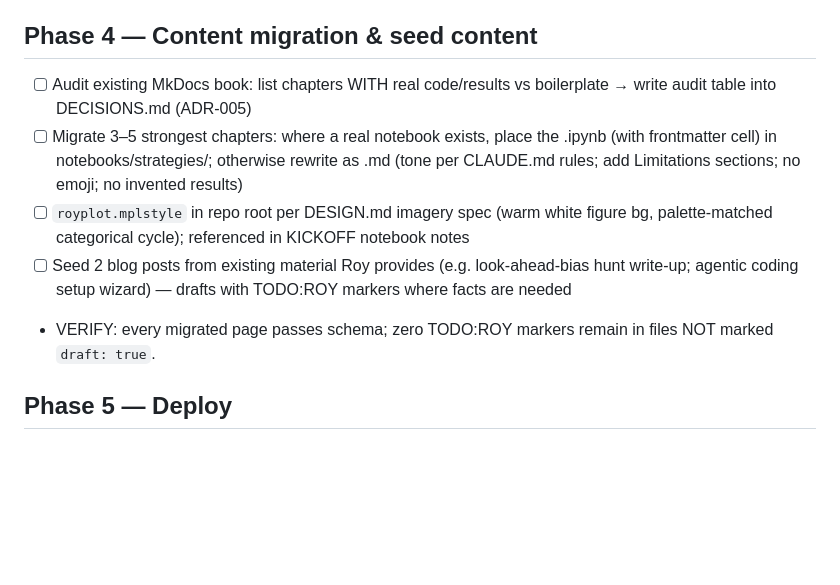
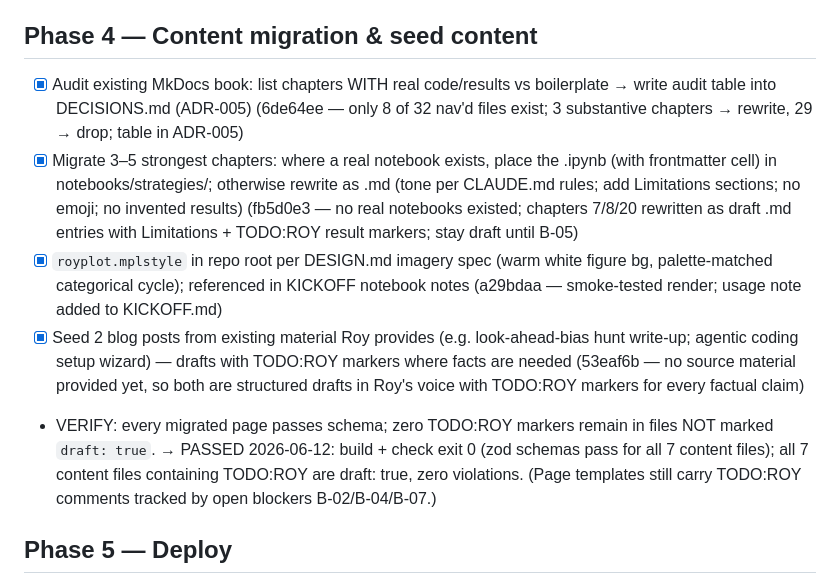
Before and after one commit to royywn/royywn.github.io, a Markdown page: PLAN.md, the part around the change. Drawn GitHub-style; blank space fills up the shorter version.

Commit message:
chore: tick PLAN Phase 4 items; record verification; update B-05 with publish path

```diff
--- a/PLAN.md
+++ b/PLAN.md
@@ -83,18 +83,28 @@ passes. Tick boxes with a one-line note + commit hash.
   it surfaces.
 
 ## Phase 4 — Content migration & seed content
-- [ ] Audit existing MkDocs book: list chapters WITH real code/results vs boilerplate
+- [x] Audit existing MkDocs book: list chapters WITH real code/results vs boilerplate
       → write audit table into DECISIONS.md (ADR-005)
-- [ ] Migrate 3–5 strongest chapters: where a real notebook exists, place the .ipynb
+      (6de64ee — only 8 of 32 nav'd files exist; 3 substantive chapters → rewrite,
+      29 → drop; table in ADR-005)
+- [x] Migrate 3–5 strongest chapters: where a real notebook exists, place the .ipynb
       (with frontmatter cell) in notebooks/strategies/; otherwise rewrite as .md
       (tone per CLAUDE.md rules; add Limitations sections; no emoji; no invented results)
-- [ ] `royplot.mplstyle` in repo root per DESIGN.md imagery spec (warm white figure
+      (fb5d0e3 — no real notebooks existed; chapters 7/8/20 rewritten as draft .md
+      entries with Limitations + TODO:ROY result markers; stay draft until B-05)
+- [x] `royplot.mplstyle` in repo root per DESIGN.md imagery spec (warm white figure
       bg, palette-matched categorical cycle); referenced in KICKOFF notebook notes
-- [ ] Seed 2 blog posts from existing material Roy provides (e.g. look-ahead-bias
+      (a29bdaa — smoke-tested render; usage note added to KICKOFF.md)
+- [x] Seed 2 blog posts from existing material Roy provides (e.g. look-ahead-bias
       hunt write-up; agentic coding setup wizard) — drafts with TODO:ROY markers
       where facts are needed
+      (53eaf6b — no source material provided yet, so both are structured drafts in
+      Roy's voice with TODO:ROY markers for every factual claim)
 - VERIFY: every migrated page passes schema; zero TODO:ROY markers remain in
   files NOT marked `draft: true`.
+  → PASSED 2026-06-12: build + check exit 0 (zod schemas pass for all 7 content
+  files); all 7 content files containing TODO:ROY are draft: true, zero violations.
+  (Page templates still carry TODO:ROY comments tracked by open blockers B-02/B-04/B-07.)
 
 ## Phase 5 — Deploy
 - [ ] `.github/workflows/deploy.yml` per ARCHITECTURE (check → build → pagefind →
```
Also changed, not shown: BLOCKERS.md (+6 -0 lines).
